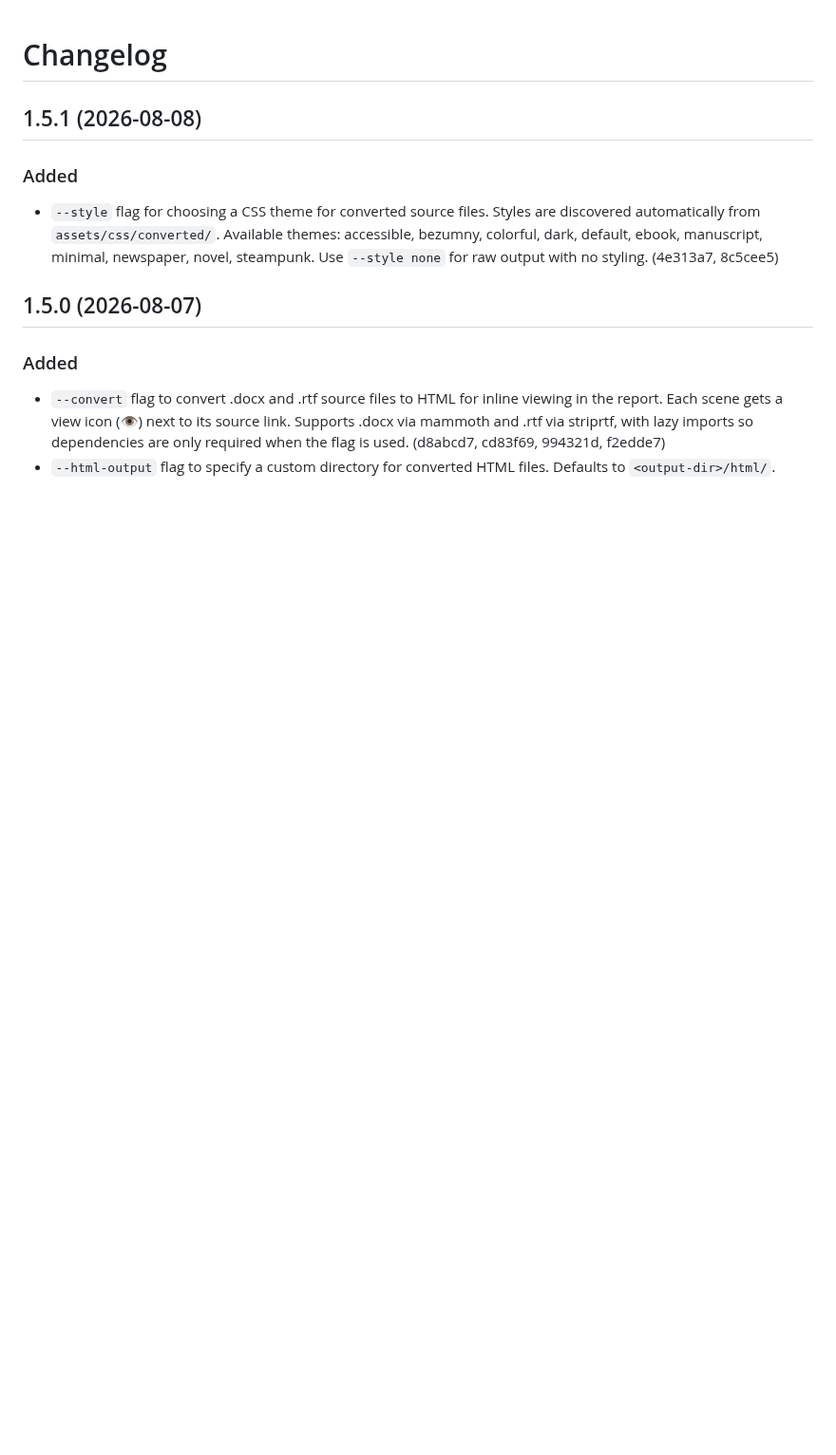
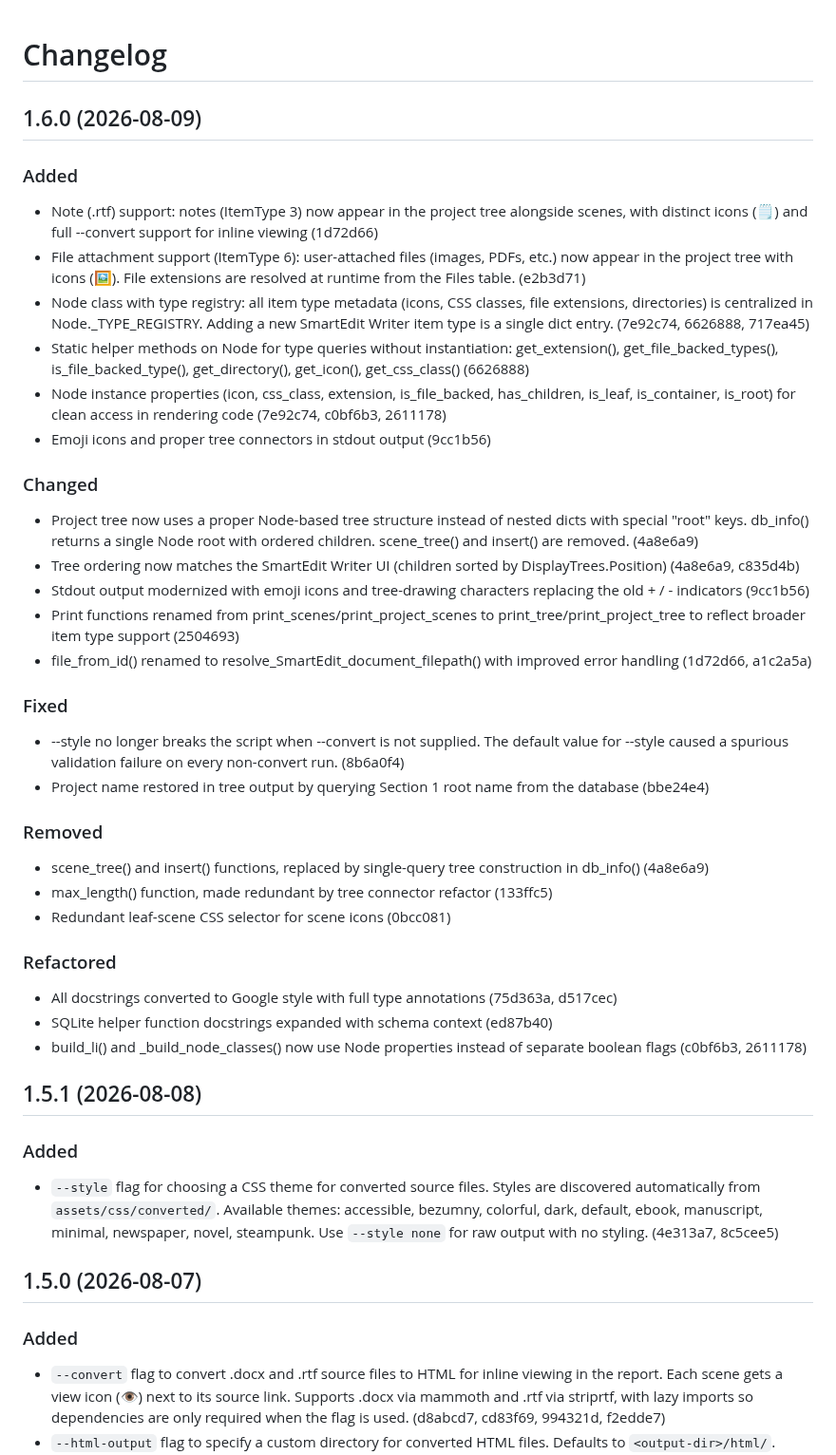
Before and after one commit to bkuz114/SmartEdit-filepath-finder, a Markdown page: CHANGELOG.md, the part around the change. Shown at 95% size. Rendered like a GitHub page; blank space fills up the shorter version.

Commit message:
docs: Add CHANGELOG entries for 1.6.0 release

```diff
--- a/CHANGELOG.md
+++ b/CHANGELOG.md
@@ -1,4 +1,61 @@
 # Changelog
+
+## 1.6.0 (2026-08-09)
+
+### Added
+- Note (.rtf) support: notes (ItemType 3) now appear in the project tree
+  alongside scenes, with distinct icons (🗒️) and full --convert support
+  for inline viewing (1d72d66)
+- File attachment support (ItemType 6): user-attached files (images, PDFs,
+  etc.) now appear in the project tree with icons (🖼️). File extensions are
+  resolved at runtime from the Files table. (e2b3d71)
+- Node class with type registry: all item type metadata (icons, CSS classes,
+  file extensions, directories) is centralized in Node.\_TYPE_REGISTRY.
+  Adding a new SmartEdit Writer item type is a single dict entry. (7e92c74,
+  6626888, 717ea45)
+- Static helper methods on Node for type queries without instantiation:
+  get_extension(), get_file_backed_types(), is_file_backed_type(),
+  get_directory(), get_icon(), get_css_class() (6626888)
+- Node instance properties (icon, css_class, extension, is_file_backed,
+  has_children, is_leaf, is_container, is_root) for clean access in
+  rendering code (7e92c74, c0bf6b3, 2611178)
+- Emoji icons and proper tree connectors in stdout output (9cc1b56)
+
+### Changed
+- Project tree now uses a proper Node-based tree structure instead of
+  nested dicts with special "root" keys. db_info() returns a single
+  Node root with ordered children. scene_tree() and insert() are
+  removed. (4a8e6a9)
+- Tree ordering now matches the SmartEdit Writer UI (children sorted
+  by DisplayTrees.Position) (4a8e6a9, c835d4b)
+- Stdout output modernized with emoji icons and tree-drawing characters
+  replacing the old + / - indicators (9cc1b56)
+- Print functions renamed from print_scenes/print_project_scenes to
+  print_tree/print_project_tree to reflect broader item type support
+  (2504693)
+- file_from_id() renamed to resolve_SmartEdit_document_filepath() with
+  improved error handling (1d72d66, a1c2a5a)
+
+### Fixed
+- --style no longer breaks the script when --convert is not supplied.
+  The default value for --style caused a spurious validation failure
+  on every non-convert run. (8b6a0f4)
+- Project name restored in tree output by querying Section 1 root
+  name from the database (bbe24e4)
+
+### Removed
+- scene_tree() and insert() functions, replaced by single-query
+  tree construction in db_info() (4a8e6a9)
+- max_length() function, made redundant by tree connector refactor
+  (133ffc5)
+- Redundant leaf-scene CSS selector for scene icons (0bcc081)
+
+### Refactored
+- All docstrings converted to Google style with full type annotations
+  (75d363a, d517cec)
+- SQLite helper function docstrings expanded with schema context (ed87b40)
+- build_li() and \_build_node_classes() now use Node properties instead
+  of separate boolean flags (c0bf6b3, 2611178)
 
 ## 1.5.1 (2026-08-08)
 
```
